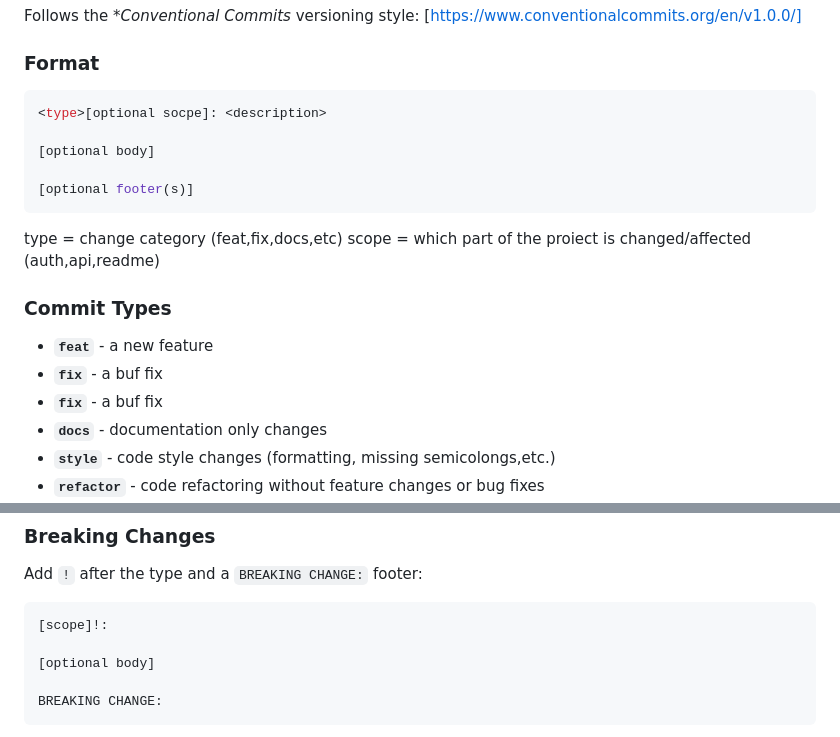
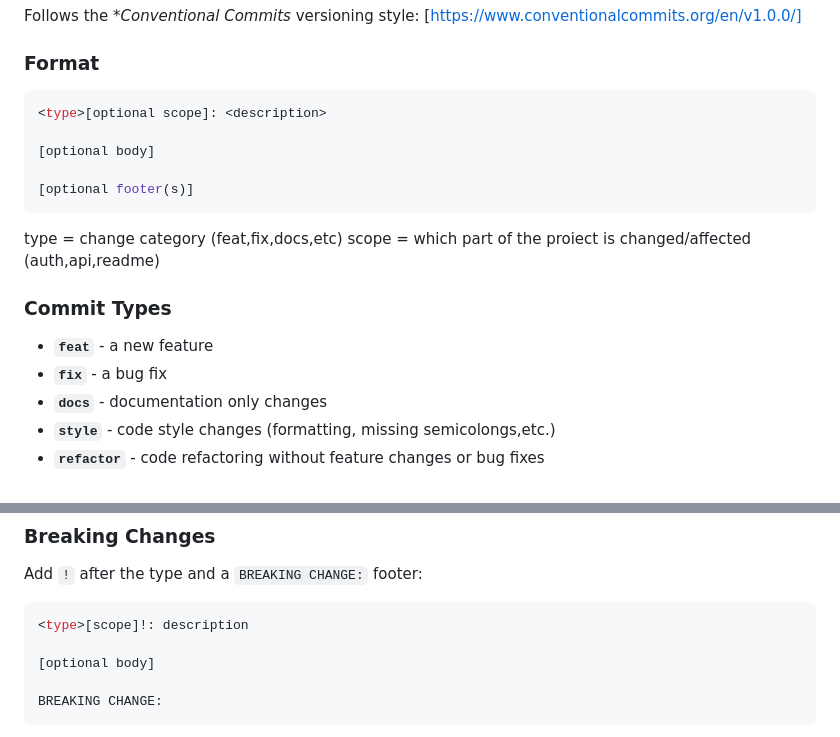
Before and after one commit to ad-diaconu/PulseCheck, a Markdown page: docs/CONTRIBUTING.md, 2 parts joined by grey strips. Drawn GitHub-style.

````diff
--- a/docs/CONTRIBUTING.md
+++ b/docs/CONTRIBUTING.md
@@ -73,7 +73,7 @@ random-branch-name         # no type prefix
 ### Format
 
 ```bash
-<type>[optional socpe]: <description>
+<type>[optional scope]: <description>
 
 [optional body]
 
@@ -85,8 +85,7 @@ scope = which part of the proiect is changed/affected (auth,api,readme)
 ### Commit Types
 
 - **`feat`** - a new feature
-- **`fix`** - a buf fix
-- **`fix`** - a buf fix
+- **`fix`** - a bug fix
 - **`docs`** - documentation only changes
 - **`style`** - code style changes (formatting, missing semicolongs,etc.)
 - **`refactor`** - code refactoring without feature changes or bug fixes
@@ -121,7 +120,7 @@ WIP
 Add `!` after the type and a `BREAKING CHANGE:` footer:
 
 ```bash
-[scope]!:
+<type>[scope]!: description
 
 [optional body]
 
````
Also changed, not shown: CHANGELOG.md (added, +50 -0 lines), readme.md (added, +341 -0 lines).
